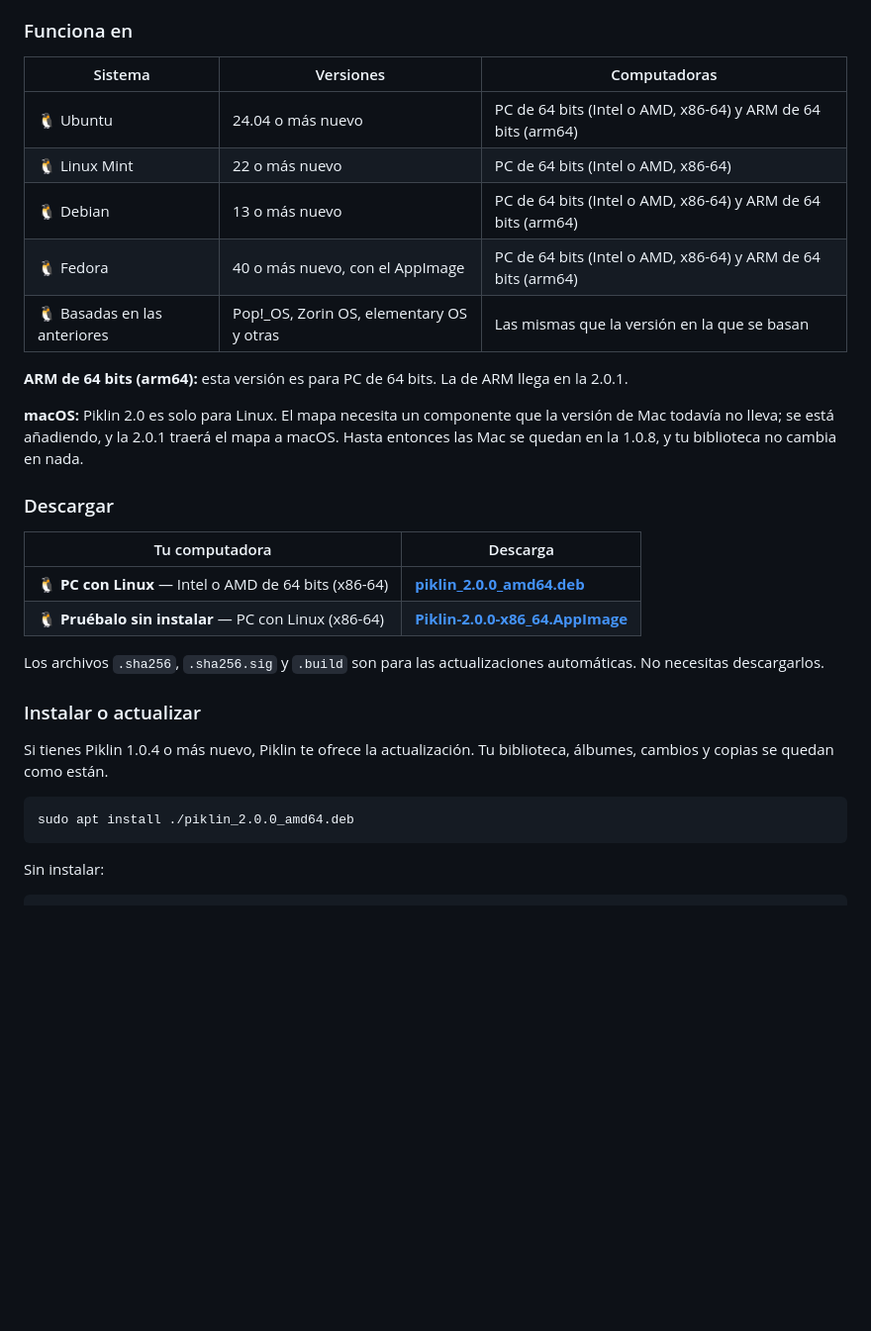
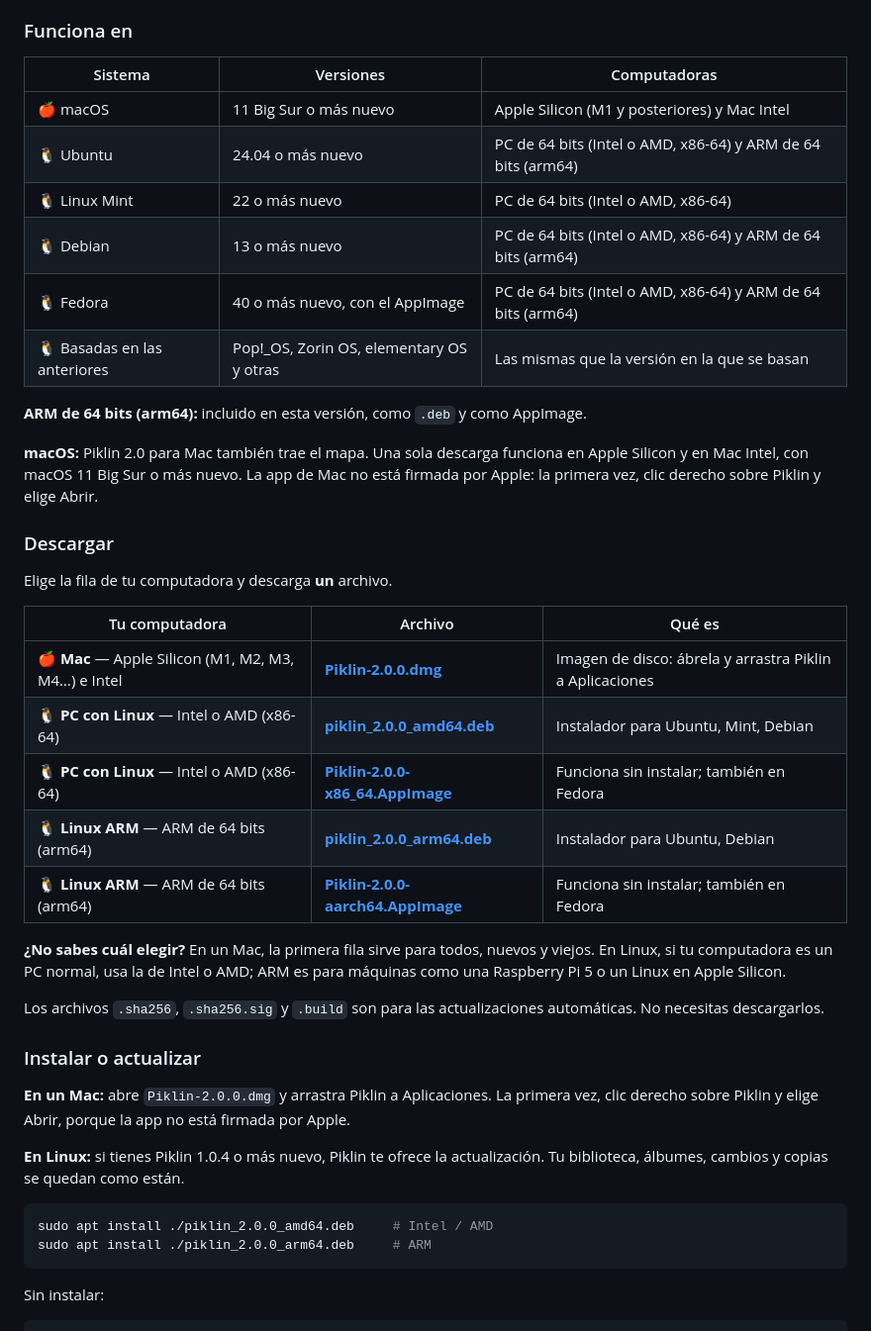
Before and after one commit to vezzulab/Piklin, a Markdown page: docs/release-2.0.0.md, the part around one of its changes. Shown at 99% size. Rendered like a GitHub page; folded sections open; blank space fills up the shorter version.

````diff
--- a/docs/release-2.0.0.md
+++ b/docs/release-2.0.0.md
@@ -117,31 +128,42 @@ Piklin is free. If it helps you, you can [buy us a coffee on Ko-fi](https://ko-f
 
 | Sistema | Versiones | Computadoras |
 |---|---|---|
+| 🍎 macOS | 11 Big Sur o más nuevo | Apple Silicon (M1 y posteriores) y Mac Intel |
 | 🐧 Ubuntu | 24.04 o más nuevo | PC de 64 bits (Intel o AMD, x86-64) y ARM de 64 bits (arm64) |
 | 🐧 Linux Mint | 22 o más nuevo | PC de 64 bits (Intel o AMD, x86-64) |
 | 🐧 Debian | 13 o más nuevo | PC de 64 bits (Intel o AMD, x86-64) y ARM de 64 bits (arm64) |
 | 🐧 Fedora | 40 o más nuevo, con el AppImage | PC de 64 bits (Intel o AMD, x86-64) y ARM de 64 bits (arm64) |
 | 🐧 Basadas en las anteriores | Pop!_OS, Zorin OS, elementary OS y otras | Las mismas que la versión en la que se basan |
 
-**ARM de 64 bits (arm64):** esta versión es para PC de 64 bits. La de ARM llega en la 2.0.1.
+**ARM de 64 bits (arm64):** incluido en esta versión, como `.deb` y como AppImage.
 
-**macOS:** Piklin 2.0 es solo para Linux. El mapa necesita un componente que la versión de Mac todavía no lleva; se está añadiendo, y la 2.0.1 traerá el mapa a macOS. Hasta entonces las Mac se quedan en la 1.0.8, y tu biblioteca no cambia en nada.
+**macOS:** Piklin 2.0 para Mac también trae el mapa. Una sola descarga funciona en Apple Silicon y en Mac Intel, con macOS 11 Big Sur o más nuevo. La app de Mac no está firmada por Apple: la primera vez, clic derecho sobre Piklin y elige Abrir.
 
 ### Descargar
 
-| Tu computadora | Descarga |
-|---|---|
-| 🐧 **PC con Linux** — Intel o AMD de 64 bits (x86-64) | [**piklin_2.0.0_amd64.deb**](https://github.com/vezzulab/Piklin/releases/download/v2.0.0/piklin_2.0.0_amd64.deb) |
-| 🐧 **Pruébalo sin instalar** — PC con Linux (x86-64) | [**Piklin-2.0.0-x86_64.AppImage**](https://github.com/vezzulab/Piklin/releases/download/v2.0.0/Piklin-2.0.0-x86_64.AppImage) |
+Elige la fila de tu computadora y descarga **un** archivo.
+
+| Tu computadora | Archivo | Qué es |
+|---|---|---|
+| 🍎 **Mac** — Apple Silicon (M1, M2, M3, M4…) e Intel | [**Piklin-2.0.0.dmg**](https://github.com/vezzulab/Piklin/releases/download/v2.0.0/Piklin-2.0.0.dmg) | Imagen de disco: ábrela y arrastra Piklin a Aplicaciones |
+| 🐧 **PC con Linux** — Intel o AMD (x86-64) | [**piklin_2.0.0_amd64.deb**](https://github.com/vezzulab/Piklin/releases/download/v2.0.0/piklin_2.0.0_amd64.deb) | Instalador para Ubuntu, Mint, Debian |
+| 🐧 **PC con Linux** — Intel o AMD (x86-64) | [**Piklin-2.0.0-x86_64.AppImage**](https://github.com/vezzulab/Piklin/releases/download/v2.0.0/Piklin-2.0.0-x86_64.AppImage) | Funciona sin instalar; también en Fedora |
+| 🐧 **Linux ARM** — ARM de 64 bits (arm64) | [**piklin_2.0.0_arm64.deb**](https://github.com/vezzulab/Piklin/releases/download/v2.0.0/piklin_2.0.0_arm64.deb) | Instalador para Ubuntu, Debian |
+| 🐧 **Linux ARM** — ARM de 64 bits (arm64) | [**Piklin-2.0.0-aarch64.AppImage**](https://github.com/vezzulab/Piklin/releases/download/v2.0.0/Piklin-2.0.0-aarch64.AppImage) | Funciona sin instalar; también en Fedora |
+
+**¿No sabes cuál elegir?** En un Mac, la primera fila sirve para todos, nuevos y viejos. En Linux, si tu computadora es un PC normal, usa la de Intel o AMD; ARM es para máquinas como una Raspberry Pi 5 o un Linux en Apple Silicon.
 
 Los archivos `.sha256`, `.sha256.sig` y `.build` son para las actualizaciones automáticas. No necesitas descargarlos.
 
 ### Instalar o actualizar
 
-Si tienes Piklin 1.0.4 o más nuevo, Piklin te ofrece la actualización. Tu biblioteca, álbumes, cambios y copias se quedan como están.
+**En un Mac:** abre `Piklin-2.0.0.dmg` y arrastra Piklin a Aplicaciones. La primera vez, clic derecho sobre Piklin y elige Abrir, porque la app no está firmada por Apple.
+
+**En Linux:** si tienes Piklin 1.0.4 o más nuevo, Piklin te ofrece la actualización. Tu biblioteca, álbumes, cambios y copias se quedan como están.
 
 ```bash
-sudo apt install ./piklin_2.0.0_amd64.deb
+sudo apt install ./piklin_2.0.0_amd64.deb     # Intel / AMD
+sudo apt install ./piklin_2.0.0_arm64.deb     # ARM
 ```
 
 Sin instalar:
````
Also changed, not shown: other parts of docs/release-2.0.0.md (+21 -10 lines).
